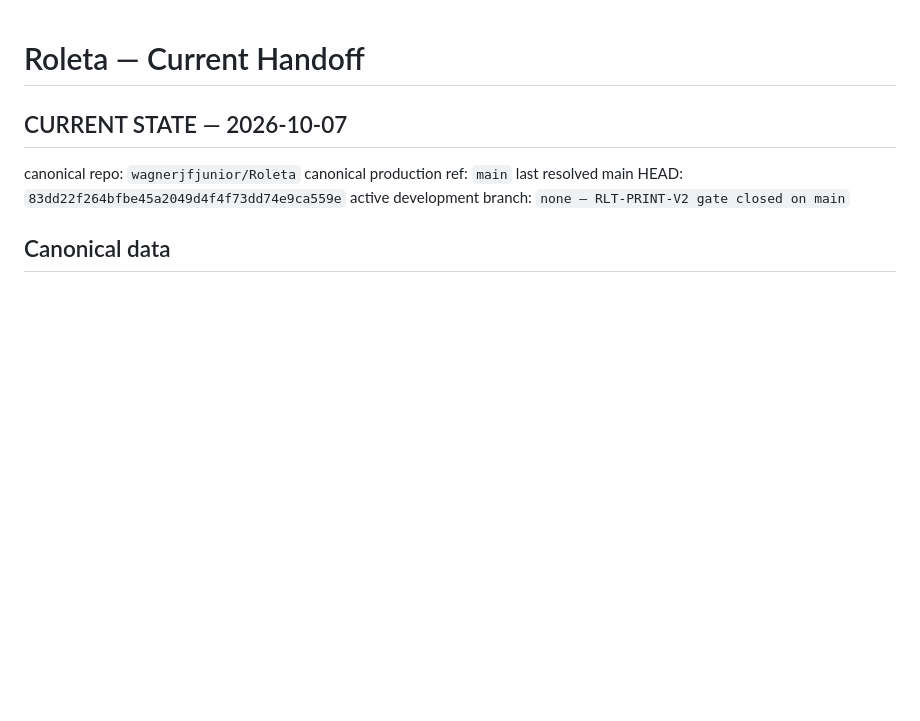
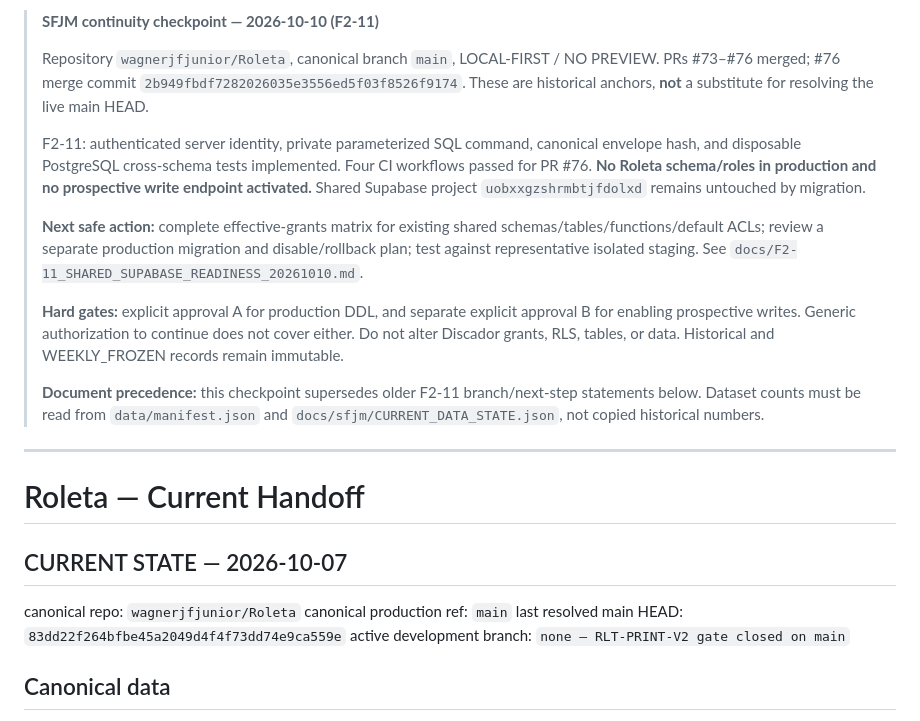
Before and after one commit to wagnerjfjunior/Roleta, a Markdown page: handoffs/CURRENT.md, the part around the change. Drawn GitHub-style; blank space fills up the shorter version.

Commit message:
docs: prepend verified F2-11 SFJM current handoff checkpoint

```diff
--- a/handoffs/CURRENT.md
+++ b/handoffs/CURRENT.md
@@ -1,3 +1,17 @@
+> **SFJM continuity checkpoint — 2026-10-10 (F2-11)**
+>
+> Repository `wagnerjfjunior/Roleta`, canonical branch `main`, LOCAL-FIRST / NO PREVIEW. PRs #73–#76 merged; #76 merge commit `2b949fbdf7282026035e3556ed5f03f8526f9174`. These are historical anchors, **not** a substitute for resolving the live main HEAD.
+>
+> F2-11: authenticated server identity, private parameterized SQL command, canonical envelope hash, and disposable PostgreSQL cross-schema tests implemented. Four CI workflows passed for PR #76. **No Roleta schema/roles in production and no prospective write endpoint activated.** Shared Supabase project `uobxxgzshrmbtjfdolxd` remains untouched by migration.
+>
+> **Next safe action:** complete effective-grants matrix for existing shared schemas/tables/functions/default ACLs; review a separate production migration and disable/rollback plan; test against representative isolated staging. See `docs/F2-11_SHARED_SUPABASE_READINESS_20261010.md`.
+>
+> **Hard gates:** explicit approval A for production DDL, and separate explicit approval B for enabling prospective writes. Generic authorization to continue does not cover either. Do not alter Discador grants, RLS, tables, or data. Historical and WEEKLY_FROZEN records remain immutable.
+>
+> **Document precedence:** this checkpoint supersedes older F2-11 branch/next-step statements below. Dataset counts must be read from `data/manifest.json` and `docs/sfjm/CURRENT_DATA_STATE.json`, not copied historical numbers.
+
+---
+
 # Roleta — Current Handoff
 
 ## CURRENT STATE — 2026-10-07
```
